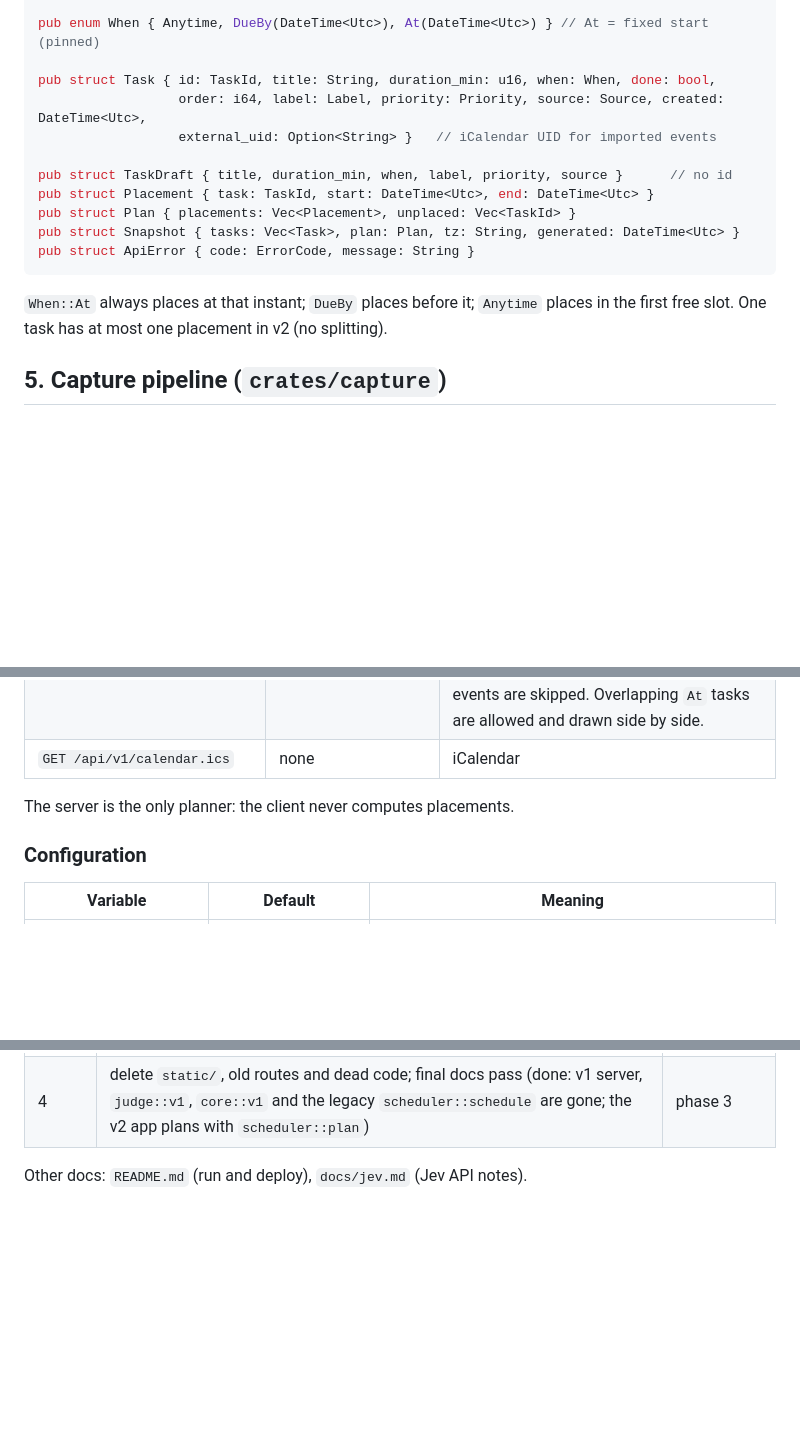
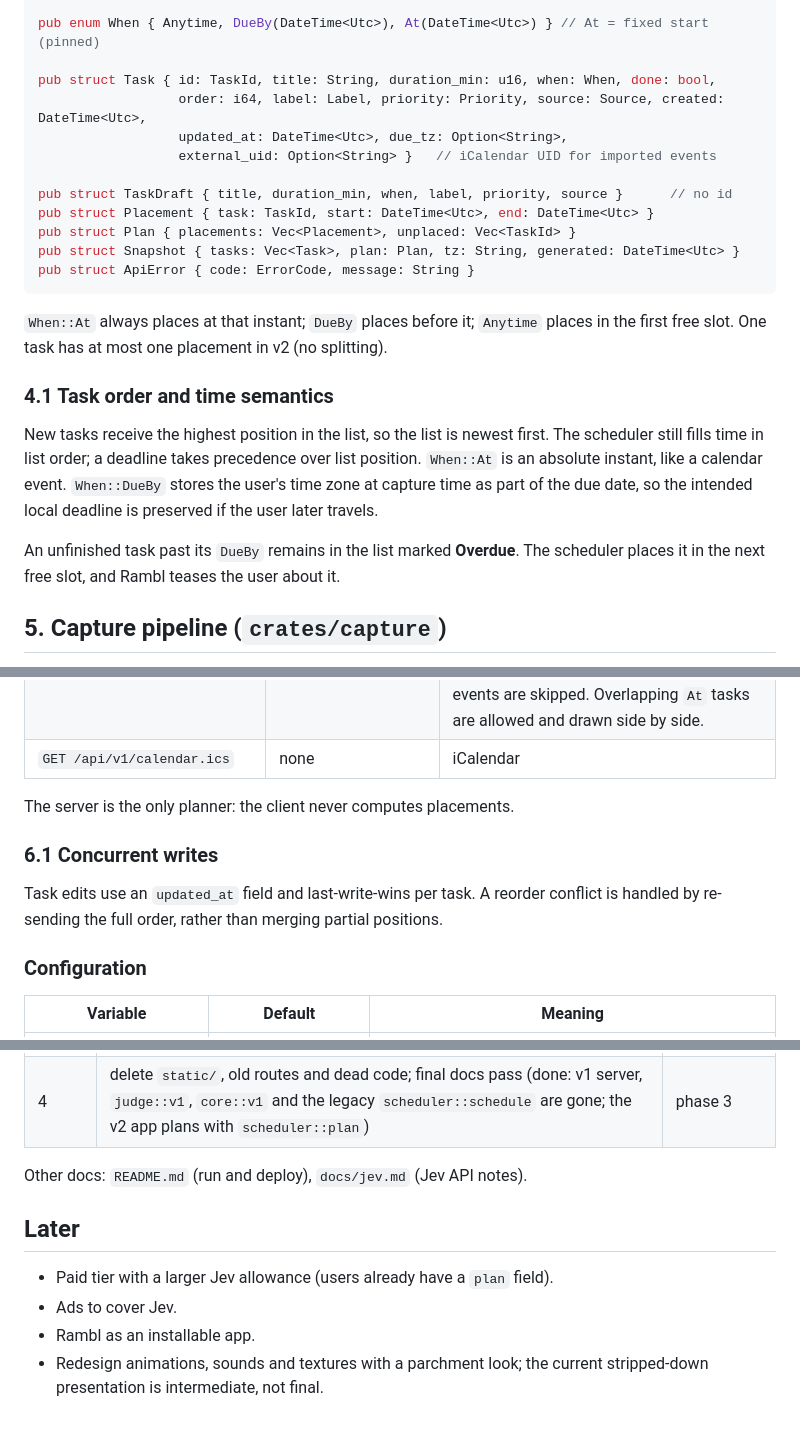
Before and after one commit to burvy/ai-todo, a Markdown page: docs/ARCHITECTURE.md, 3 parts joined by grey strips. Drawn GitHub-style; blank space fills up the shorter version.

Commit message:
docs: record product specification decisions
Co-authored-by: Copilot <223556219+Copilot@users.noreply.github.com>

````diff
--- a/docs/ARCHITECTURE.md
+++ b/docs/ARCHITECTURE.md
@@ -44,6 +44,7 @@ pub enum When { Anytime, DueBy(DateTime<Utc>), At(DateTime<Utc>) } // At = fixed
 
 pub struct Task { id: TaskId, title: String, duration_min: u16, when: When, done: bool,
                   order: i64, label: Label, priority: Priority, source: Source, created: DateTime<Utc>,
+                  updated_at: DateTime<Utc>, due_tz: Option<String>,
                   external_uid: Option<String> }   // iCalendar UID for imported events
 
 pub struct TaskDraft { title, duration_min, when, label, priority, source }      // no id
@@ -54,6 +55,12 @@ pub struct ApiError { code: ErrorCode, message: String }
 ```
 
 `When::At` always places at that instant; `DueBy` places before it; `Anytime` places in the first free slot. One task has at most one placement in v2 (no splitting).
+
+### 4.1 Task order and time semantics
+
+New tasks receive the highest position in the list, so the list is newest first. The scheduler still fills time in list order; a deadline takes precedence over list position. `When::At` is an absolute instant, like a calendar event. `When::DueBy` stores the user's time zone at capture time as part of the due date, so the intended local deadline is preserved if the user later travels.
+
+An unfinished task past its `DueBy` remains in the list marked **Overdue**. The scheduler places it in the next free slot, and Rambl teases the user about it.
 
 ## 5. Capture pipeline (`crates/capture`)
 
@@ -88,6 +97,10 @@ All JSON. Every request carries the header `X-Rambl-TZ: America/New_York` (from
 
 The server is the only planner: the client never computes placements.
 
+### 6.1 Concurrent writes
+
+Task edits use an `updated_at` field and last-write-wins per task. A reorder conflict is handled by re-sending the full order, rather than merging partial positions.
+
 ### Configuration
 
 | Variable | Default | Meaning |
@@ -142,3 +159,10 @@ The pen character (`art/illustrations/pen.svg`) is named **Rambl**. He lives in
 | 4 | delete `static/`, old routes and dead code; final docs pass (done: v1 server, `judge::v1`, `core::v1` and the legacy `scheduler::schedule` are gone; the v2 app plans with `scheduler::plan`) | phase 3 |
 
 Other docs: `README.md` (run and deploy), `docs/jev.md` (Jev API notes).
+
+## Later
+
+- Paid tier with a larger Jev allowance (users already have a `plan` field).
+- Ads to cover Jev.
+- Rambl as an installable app.
+- Redesign animations, sounds and textures with a parchment look; the current stripped-down presentation is intermediate, not final.
````
Also changed, not shown: other parts of docs/ARCHITECTURE.md (+6 -0 lines).
